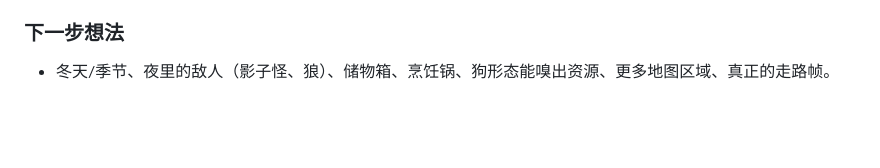
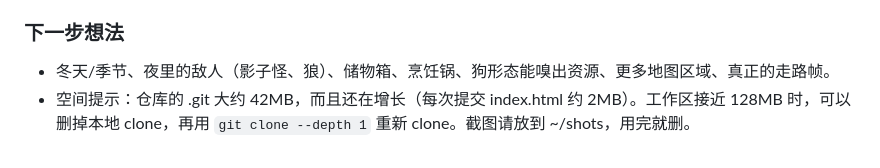
Before and after one commit to deawfwaef2/mari3dcity, a Markdown page: HANDOFF.md, the part around the change. Drawn GitHub-style; blank space fills up the shorter version.

Commit message:
HANDOFF: space note

```diff
--- a/HANDOFF.md
+++ b/HANDOFF.md
@@ -50,3 +50,4 @@
 - 测试钩子：__game.S / fires / gitems / invAdd / craft / RECIPES / useSlot。测试脚本在仓库外的 ~/dev/pt*.py（会丢失；需要时重写）。
 ### 下一步想法
 - 冬天/季节、夜里的敌人（影子怪、狼）、储物箱、烹饪锅、狗形态能嗅出资源、更多地图区域、真正的走路帧。
+- 空间提示：仓库的 .git 大约 42MB，而且还在增长（每次提交 index.html 约 2MB）。工作区接近 128MB 时，可以删掉本地 clone，再用 `git clone --depth 1` 重新 clone。截图请放到 ~/shots，用完就删。
```
